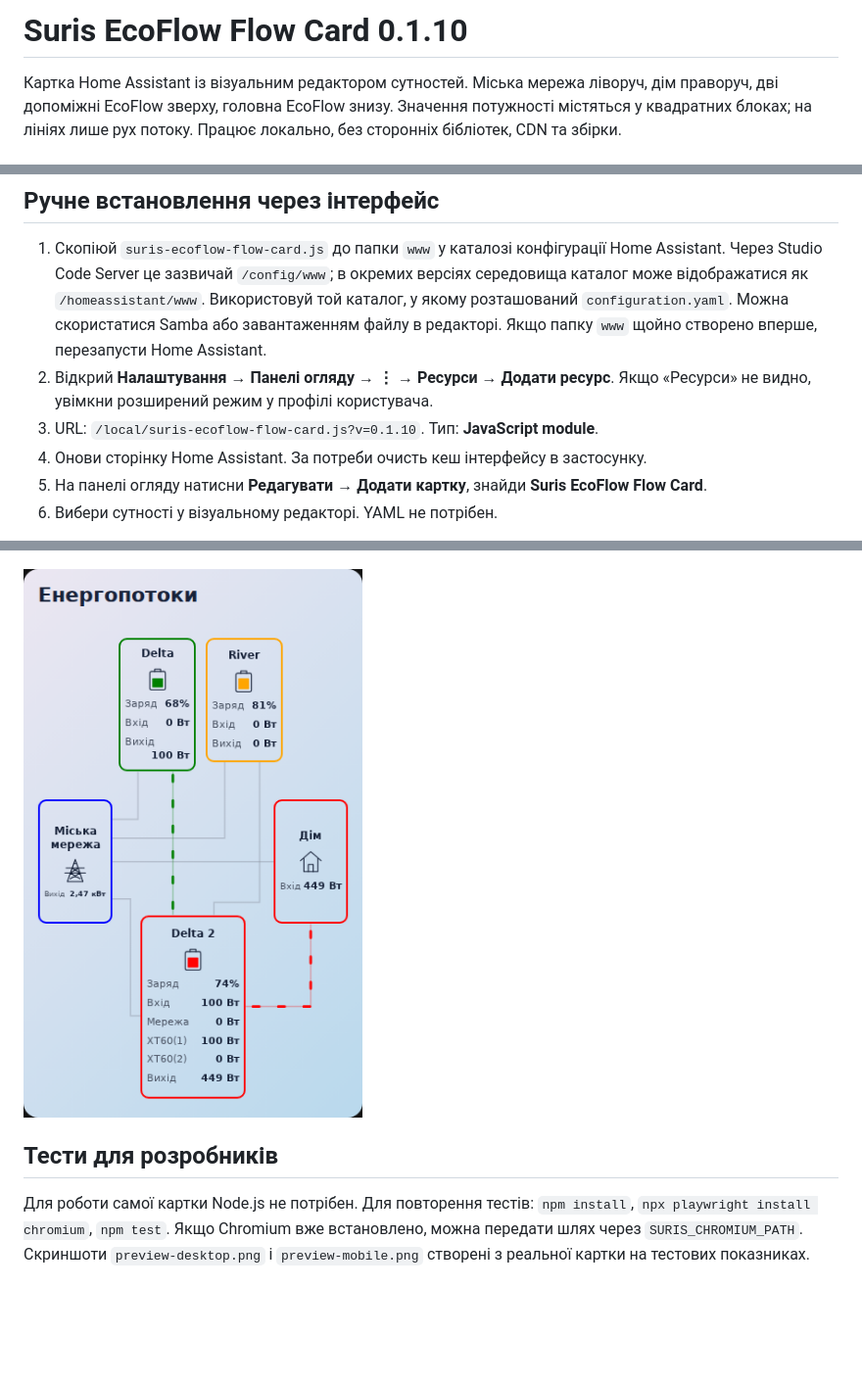
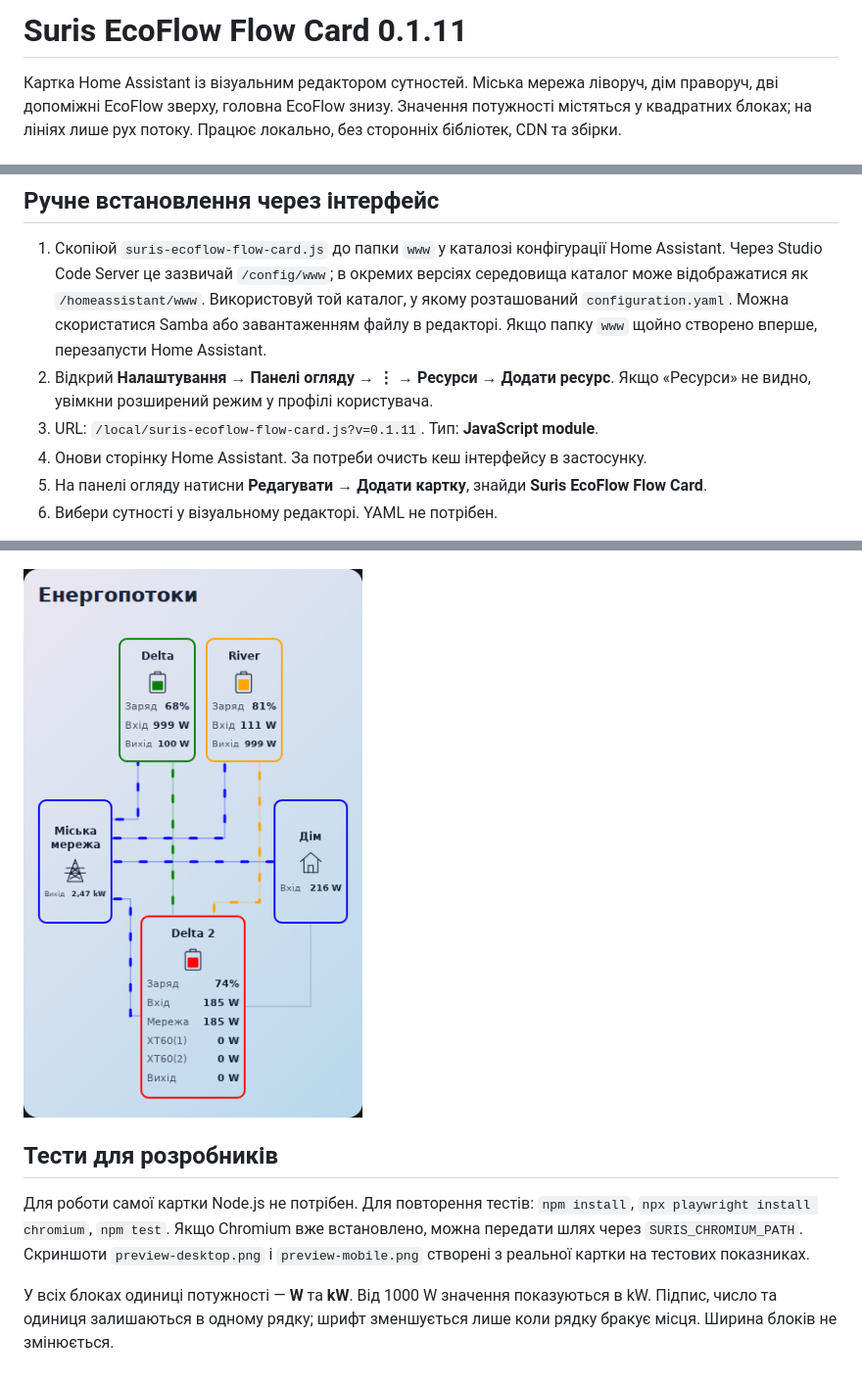
Before and after one commit to Suris2009/suris-ecoflow-flow-card, a Markdown page: README.md, 3 parts joined by grey strips. Shown: that part at 98% size. Rendered like a GitHub page; pictures changed too: preview-mobile.png; blank space fills up the shorter version.

```diff
--- a/README.md
+++ b/README.md
@@ -1,4 +1,4 @@
-# Suris EcoFlow Flow Card 0.1.10
+# Suris EcoFlow Flow Card 0.1.11
 
 Картка Home Assistant із візуальним редактором сутностей. Міська мережа ліворуч, дім праворуч, дві допоміжні EcoFlow зверху, головна EcoFlow знизу. Значення потужності містяться у квадратних блоках; на лініях лише рух потоку. Працює локально, без сторонніх бібліотек, CDN та збірки.
 
@@ -16,7 +16,7 @@
 
 1. Скопіюй `suris-ecoflow-flow-card.js` до папки `www` у каталозі конфігурації Home Assistant. Через Studio Code Server це зазвичай `/config/www`; в окремих версіях середовища каталог може відображатися як `/homeassistant/www`. Використовуй той каталог, у якому розташований `configuration.yaml`. Можна скористатися Samba або завантаженням файлу в редакторі. Якщо папку `www` щойно створено вперше, перезапусти Home Assistant.
 2. Відкрий **Налаштування → Панелі огляду → ⋮ → Ресурси → Додати ресурс**. Якщо «Ресурси» не видно, увімкни розширений режим у профілі користувача.
-3. URL: `/local/suris-ecoflow-flow-card.js?v=0.1.10`. Тип: **JavaScript module**.
+3. URL: `/local/suris-ecoflow-flow-card.js?v=0.1.11`. Тип: **JavaScript module**.
 4. Онови сторінку Home Assistant. За потреби очисть кеш інтерфейсу в застосунку.
 5. На панелі огляду натисни **Редагувати → Додати картку**, знайди **Suris EcoFlow Flow Card**.
 6. Вибери сутності у візуальному редакторі. YAML не потрібен.
@@ -104,3 +104,5 @@ API карток і встановлення ресурсу: https://developers.
 ## Тести для розробників
 
 Для роботи самої картки Node.js не потрібен. Для повторення тестів: `npm install`, `npx playwright install chromium`, `npm test`. Якщо Chromium вже встановлено, можна передати шлях через `SURIS_CHROMIUM_PATH`. Скриншоти `preview-desktop.png` і `preview-mobile.png` створені з реальної картки на тестових показниках.
+
+У всіх блоках одиниці потужності — **W** та **kW**. Від 1000 W значення показуються в kW. Підпис, число та одиниця залишаються в одному рядку; шрифт зменшується лише коли рядку бракує місця. Ширина блоків не змінюється.
```
Also changed, not shown: other parts of README.md (+2 -2 lines), CHANGELOG.md (+6 -0 lines), preview-desktop.png, 2 other files.
